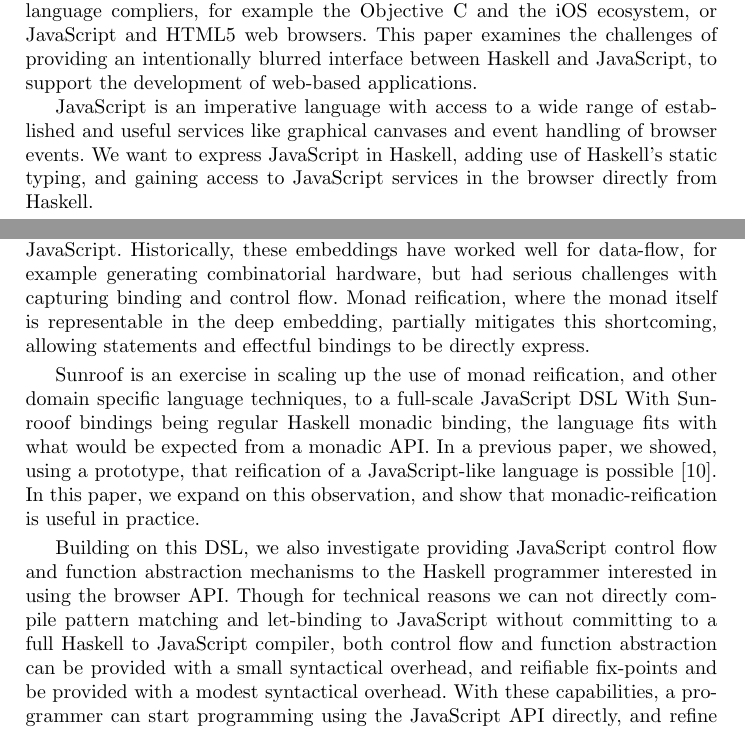
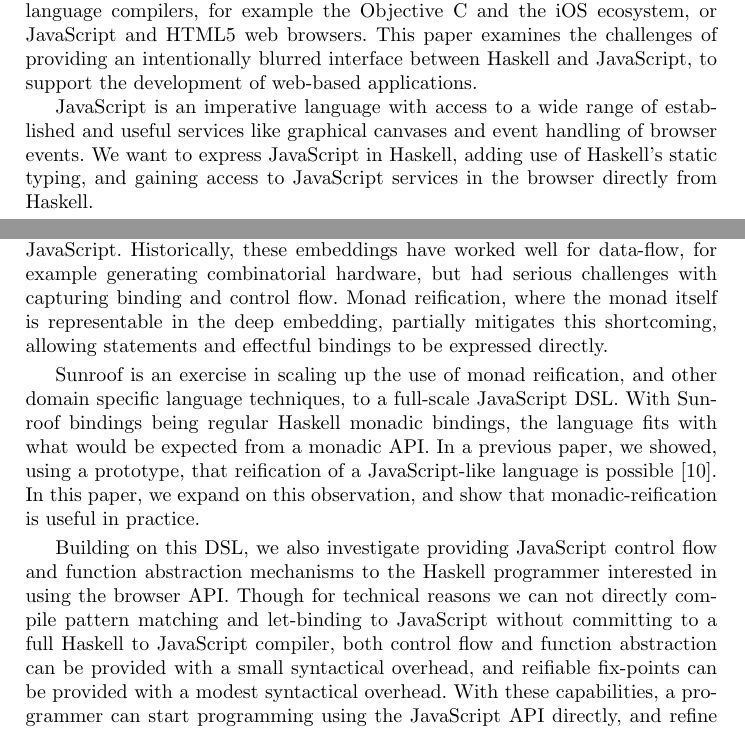
Before and after one commit to ku-fpg/paper-sunroof-tfp13, a LaTeX paper (sunroof.tex): two parts of pages 1 and 2 of 16, joined at a grey line, cut so that both start at the same text. Compiled offline with pdfLaTeX.

Commit message:
Microedits to Section 1

```diff
--- a/sunroof.tex
+++ b/sunroof.tex
@@ -167,11 +167,11 @@ data-flow, for example generating combinatorial hardware,
 but had serious challenges with capturing binding and control flow.
 Monad reification, where the monad itself is representable in the deep embedding,
 partially mitigates this shortcoming, allowing statements and
-effectful bindings to be directly express.
+effectful bindings to be expressed directly.
 
 Sunroof is an exercise in scaling up the use of monad reification,
-and other domain specific language techniques, to a full-scale JavaScript DSL
-With Sunrooof bindings being regular Haskell monadic binding,
+and other domain specific language techniques, to a full-scale JavaScript DSL.
+With Sunroof bindings being regular Haskell monadic bindings,
 the language fits with what would be expected from a monadic API.
 In a previous paper, we showed, using a prototype,
 that reification of a JavaScript-like language is possible~\cite{Farmer:12:WebDSLs}.
@@ -186,7 +186,7 @@ pattern matching and let-binding to JavaScript without committing
 to a full Haskell to JavaScript compiler, both
 control flow and function abstraction can be provided
 with a small syntactical overhead, and reifiable fix-points
-and be provided with a modest syntactical overhead.
+can be provided with a modest syntactical overhead.
 With these capabilities, a programmer can start programming
 using the JavaScript API directly, and refine
 their program to migrate more and more computation
```
Also changed, not shown: sunroof.tex (8 more changed lines).
